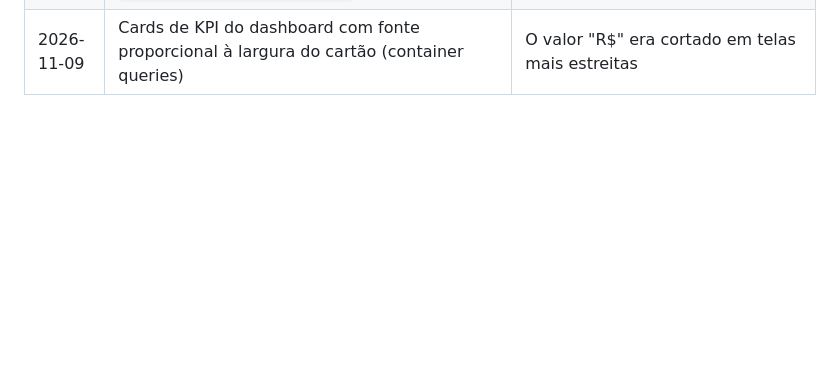
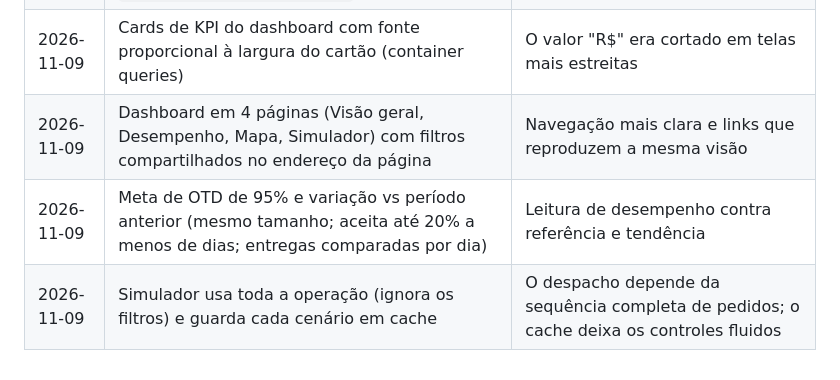
Before and after one commit to molinatr19-star/projeto_logistica_rotas, a Markdown page: docs/dicionario_dados.md, the part around the change. GitHub-like rendering; blank space fills up the shorter version.

```diff
--- a/docs/dicionario_dados.md
+++ b/docs/dicionario_dados.md
@@ -99,3 +99,6 @@ Implementadas em `src/logistica_rotas/metricas/kpis.py` e testadas em `tests/tes
 | 2026-11-09 | Na coleta múltipla, só juntar pedidos se o caminho conjunto for mais curto que as viagens separadas | Sem hub, juntar pode alongar o caminho; o caso foi pego por um teste automático |
 | 2026-11-09 | README reescrito como resumo de portfólio; resultados completos em `docs/resultados_detalhados.md` | Leitura rápida para avaliadores, sem perder o detalhe |
 | 2026-11-09 | Cards de KPI do dashboard com fonte proporcional à largura do cartão (container queries) | O valor "R$" era cortado em telas mais estreitas |
+| 2026-11-09 | Dashboard em 4 páginas (Visão geral, Desempenho, Mapa, Simulador) com filtros compartilhados no endereço da página | Navegação mais clara e links que reproduzem a mesma visão |
+| 2026-11-09 | Meta de OTD de 95% e variação vs período anterior (mesmo tamanho; aceita até 20% a menos de dias; entregas comparadas por dia) | Leitura de desempenho contra referência e tendência |
+| 2026-11-09 | Simulador usa toda a operação (ignora os filtros) e guarda cada cenário em cache | O despacho depende da sequência completa de pedidos; o cache deixa os controles fluidos |
```
Also changed, not shown: CLAUDE.md (+1 -1 lines), README.md (+10 -2 lines), reports/figures/00_dashboard.png, 10 other files.
